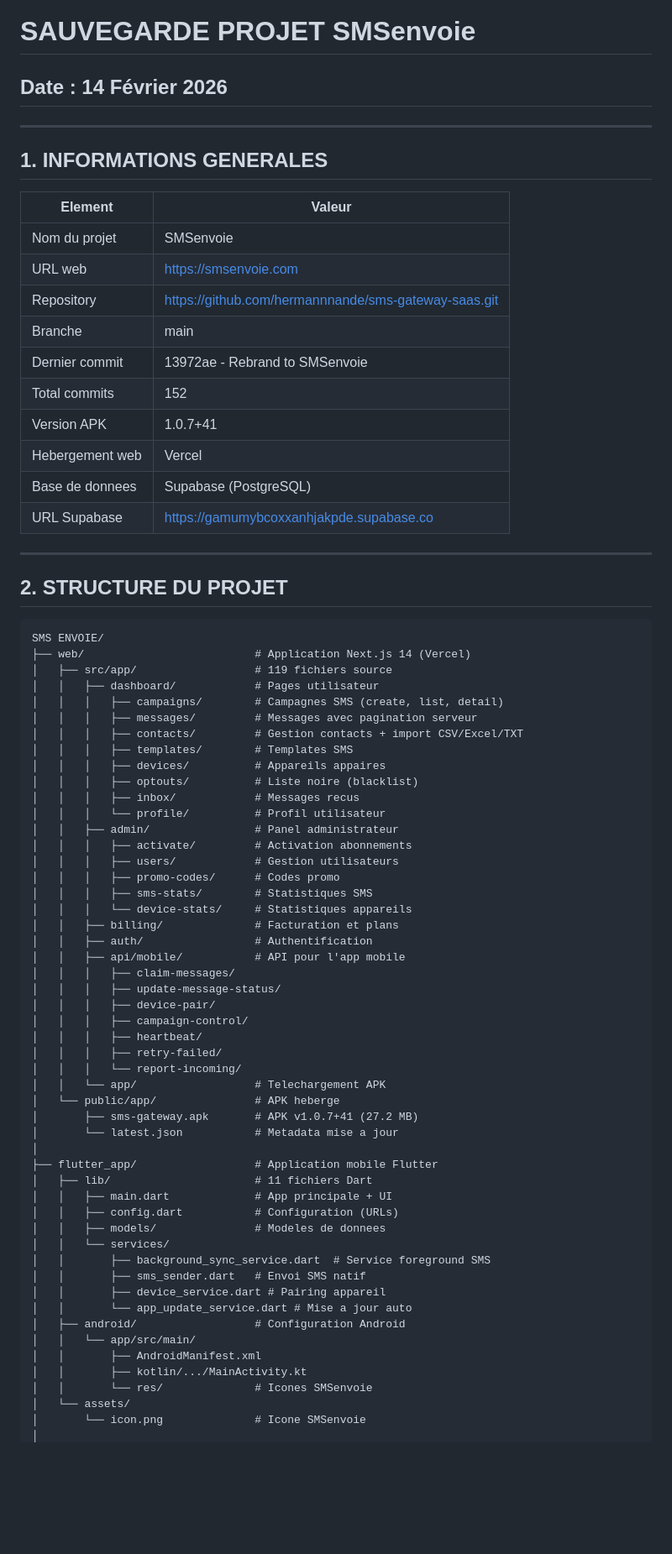
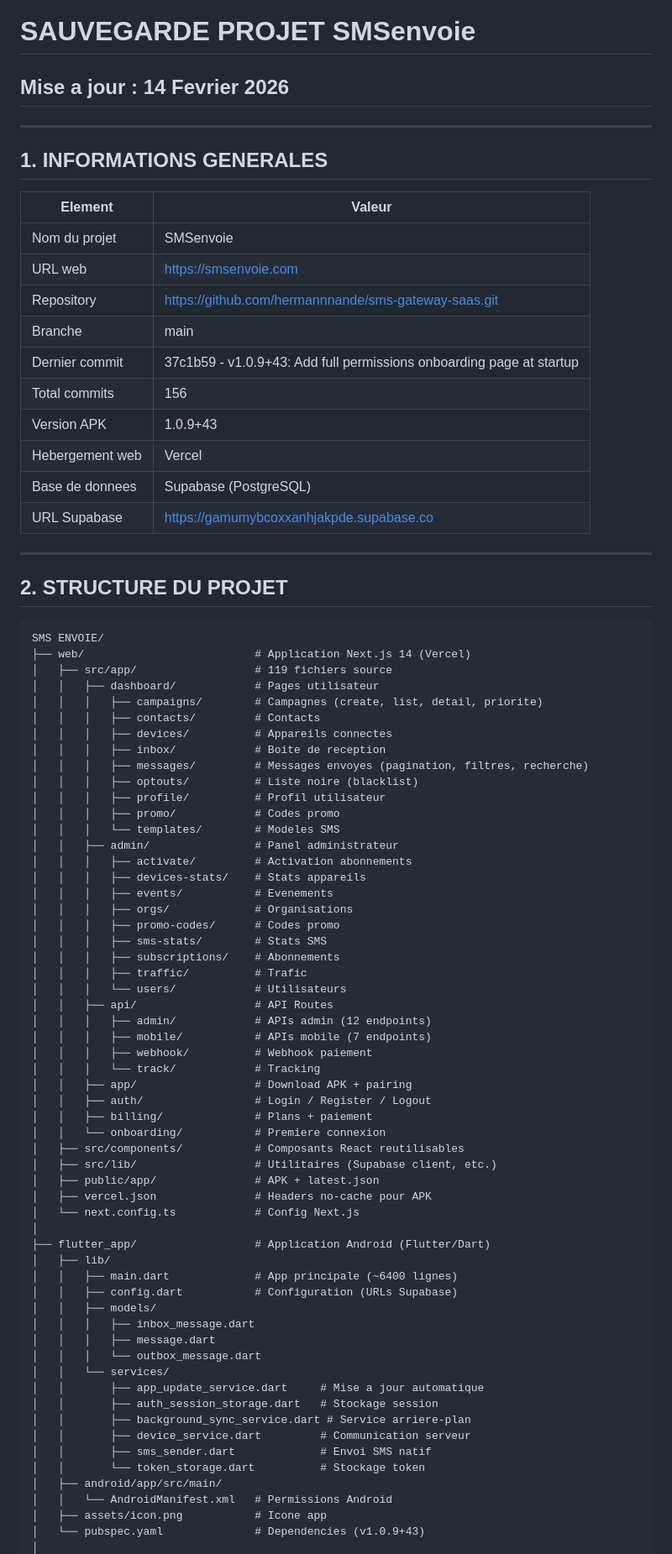
Before and after one commit to hermannnande/sms-gateway-saas, a Markdown page: SAUVEGARDE_20260214.md, the part around one of its changes. Shown at 84% size. GitHub-like rendering; blank space fills up the shorter version.

Commit message:
Update backup documentation with v1.0.9+43 and permissions feature
Made-with: Cursor

```diff
--- a/SAUVEGARDE_20260214.md
+++ b/SAUVEGARDE_20260214.md
@@ -1,5 +1,5 @@
 # SAUVEGARDE PROJET SMSenvoie
-## Date : 14 Février 2026
+## Mise a jour : 14 Fevrier 2026
 
 ---
 
@@ -11,9 +11,9 @@
 | URL web | https://smsenvoie.com |
 | Repository | https://github.com/hermannnande/sms-gateway-saas.git |
 | Branche | main |
-| Dernier commit | 13972ae - Rebrand to SMSenvoie |
-| Total commits | 152 |
-| Version APK | 1.0.7+41 |
+| Dernier commit | 37c1b59 - v1.0.9+43: Add full permissions onboarding page at startup |
+| Total commits | 156 |
+| Version APK | 1.0.9+43 |
 | Hebergement web | Vercel |
 | Base de donnees | Supabase (PostgreSQL) |
 | URL Supabase | https://gamumybcoxxanhjakpde.supabase.co |
@@ -27,50 +27,57 @@ SMS ENVOIE/
 ├── web/                          # Application Next.js 14 (Vercel)
 │   ├── src/app/                  # 119 fichiers source
 │   │   ├── dashboard/            # Pages utilisateur
-│   │   │   ├── campaigns/        # Campagnes SMS (create, list, detail)
-│   │   │   ├── messages/         # Messages avec pagination serveur
-│   │   │   ├── contacts/         # Gestion contacts + import CSV/Excel/TXT
-│   │   │   ├── templates/        # Templates SMS
-│   │   │   ├── devices/          # Appareils appaires
+│   │   │   ├── campaigns/        # Campagnes (create, list, detail, priorite)
+│   │   │   ├── contacts/         # Contacts
+│   │   │   ├── devices/          # Appareils connectes
+│   │   │   ├── inbox/            # Boite de reception
+│   │   │   ├── messages/         # Messages envoyes (pagination, filtres, recherche)
 │   │   │   ├── optouts/          # Liste noire (blacklist)
-│   │   │   ├── inbox/            # Messages recus
-│   │   │   └── profile/          # Profil utilisateur
+│   │   │   ├── profile/          # Profil utilisateur
+│   │   │   ├── promo/            # Codes promo
+│   │   │   └── templates/        # Modeles SMS
 │   │   ├── admin/                # Panel administrateur
 │   │   │   ├── activate/         # Activation abonnements
-│   │   │   ├── users/            # Gestion utilisateurs
+│   │   │   ├── devices-stats/    # Stats appareils
+│   │   │   ├── events/           # Evenements
+│   │   │   ├── orgs/             # Organisations
 │   │   │   ├── promo-codes/      # Codes promo
-│   │   │   ├── sms-stats/        # Statistiques SMS
-│   │   │   └── device-stats/     # Statistiques appareils
-│   │   ├── billing/              # Facturation et plans
-│   │   ├── auth/                 # Authentification
-│   │   ├── api/mobile/           # API pour l'app mobile
-│   │   │   ├── claim-messages/
-│   │   │   ├── update-message-status/
-│   │   │   ├── device-pair/
-│   │   │   ├── campaign-control/
-│   │   │   ├── heartbeat/
-│   │   │   ├── retry-failed/
-│   │   │   └── report-incoming/
-│   │   └── app/                  # Telechargement APK
-│   └── public/app/               # APK heberge
-│       ├── sms-gateway.apk       # APK v1.0.7+41 (27.2 MB)
-│       └── latest.json           # Metadata mise a jour
+│   │   │   ├── sms-stats/        # Stats SMS
+│   │   │   ├── subscriptions/    # Abonnements
+│   │   │   ├── traffic/          # Trafic
+│   │   │   └── users/            # Utilisateurs
+│   │   ├── api/                  # API Routes
+│   │   │   ├── admin/            # APIs admin (12 endpoints)
+│   │   │   ├── mobile/           # APIs mobile (7 endpoints)
+│   │   │   ├── webhook/          # Webhook paiement
+│   │   │   └── track/            # Tracking
+│   │   ├── app/                  # Download APK + pairing
+│   │   ├── auth/                 # Login / Register / Logout
+│   │   ├── billing/              # Plans + paiement
+│   │   └── onboarding/           # Premiere connexion
+│   ├── src/components/           # Composants React reutilisables
+│   ├── src/lib/                  # Utilitaires (Supabase client, etc.)
+│   ├── public/app/               # APK + latest.json
+│   ├── vercel.json               # Headers no-cache pour APK
+│   └── next.config.ts            # Config Next.js
 │
-├── flutter_app/                  # Application mobile Flutter
-│   ├── lib/                      # 11 fichiers Dart
-│   │   ├── main.dart             # App principale + UI
-│   │   ├── config.dart           # Configuration (URLs)
-│   │   ├── models/               # Modeles de donnees
+├── flutter_app/                  # Application Android (Flutter/Dart)
+│   ├── lib/
+│   │   ├── main.dart             # App principale (~6400 lignes)
+│   │   ├── config.dart           # Configuration (URLs Supabase)
+│   │   ├── models/
+│   │   │   ├── inbox_message.dart
+│   │   │   ├── message.dart
+│   │   │   └── outbox_message.dart
 │   │   └── services/
-│   │       ├── background_sync_service.dart  # Service foreground SMS
-│   │       ├── sms_sender.dart   # Envoi SMS natif
-│   │       ├── device_service.dart # Pairing appareil
-│   │       └── app_update_service.dart # Mise a jour auto
-│   ├── android/                  # Configuration Android
-│   │   └── app/src/main/
-│   │       ├── AndroidManifest.xml
-│   │       ├── kotlin/.../MainActivity.kt
-│   │       └── res/              # Icones SMSenvoie
-│   └── assets/
-│       └── icon.png              # Icone SMSenvoie
+│   │       ├── app_update_service.dart     # Mise a jour automatique
+│   │       ├── auth_session_storage.dart   # Stockage session
+│   │       ├── background_sync_service.dart # Service arriere-plan
+│   │       ├── device_service.dart         # Communication serveur
+│   │       ├── sms_sender.dart             # Envoi SMS natif
+│   │       └── token_storage.dart          # Stockage token
+│   ├── android/app/src/main/
+│   │   └── AndroidManifest.xml   # Permissions Android
+│   ├── assets/icon.png           # Icone app
+│   └── pubspec.yaml              # Dependencies (v1.0.9+43)
 │
```
Also changed, not shown: other parts of SAUVEGARDE_20260214.md (+228 -154 lines).
